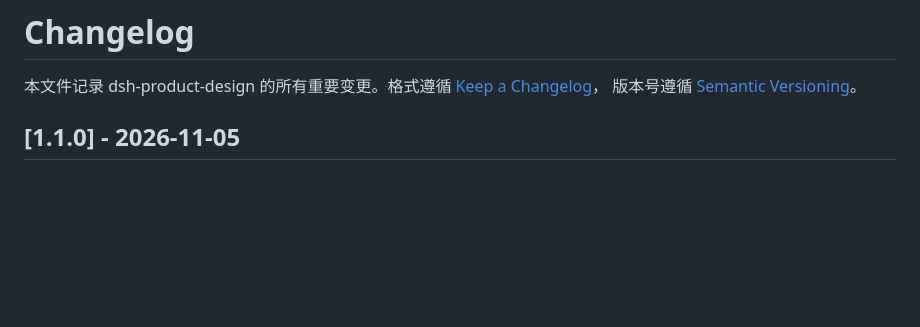
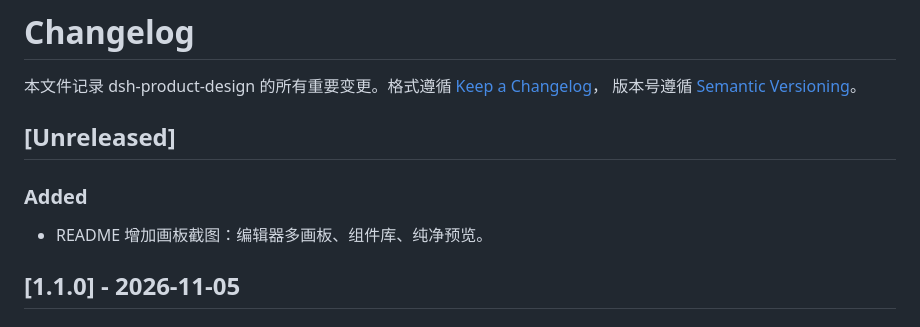
Before and after one commit to KYCOMING/dsh-product-design, a Markdown page: CHANGELOG.md, the part around the change. Drawn GitHub-style; blank space fills up the shorter version.

```diff
--- a/CHANGELOG.md
+++ b/CHANGELOG.md
@@ -3,6 +3,11 @@
 本文件记录 dsh-product-design 的所有重要变更。格式遵循
 [Keep a Changelog](https://keepachangelog.com/zh-CN/1.1.0/)，
 版本号遵循 [Semantic Versioning](https://semver.org/lang/zh-CN/)。
+
+## [Unreleased]
+
+### Added
+- README 增加画板截图：编辑器多画板、组件库、纯净预览。
 
 ## [1.1.0] - 2026-11-05
 
```
Also changed, not shown: README.md (+16 -0 lines), docs/screenshots/editor-components.png (added), docs/screenshots/editor-pages.png (added), docs/screenshots/preview.png (added).
